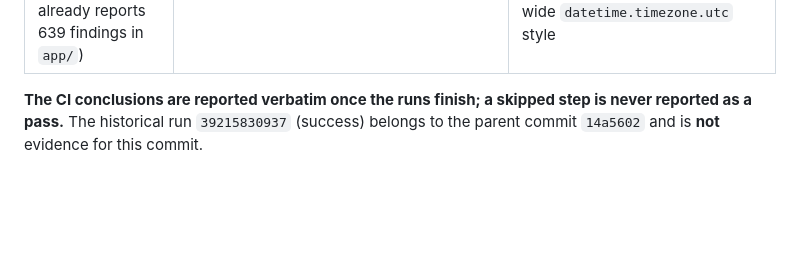
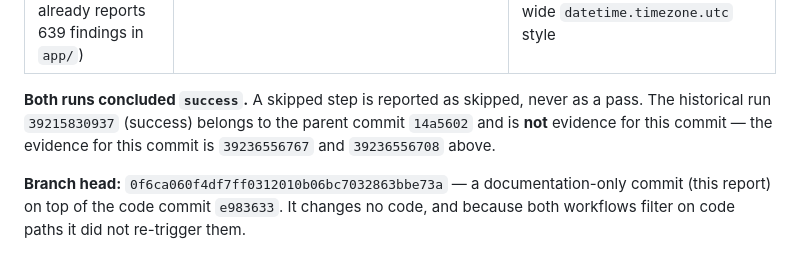
Before and after one commit to Thedivinetwilight/AXIOM, a Markdown page: LIVE_TRADING_SWITCH_IMPLEMENTATION_REPORT.md, the part around one of its changes. Drawn GitHub-style; blank space fills up the shorter version.

```diff
--- a/LIVE_TRADING_SWITCH_IMPLEMENTATION_REPORT.md
+++ b/LIVE_TRADING_SWITCH_IMPLEMENTATION_REPORT.md
@@ -347,7 +381,12 @@ pushed: https://github.com/Thedivinetwilight/AXIOM/commit/e983633e1ca5e398786674
 | JavaScript syntax | `node --check` on `arena-live.js`, `arena-app.js`, `arena-core.js`, `arena-wizard.js` | all OK |
 | Lint (advisory; ruff is **not** a CI gate in this repository and the baseline already reports 639 findings in `app/`) | `ruff check` on the new modules | the new production modules report only the repo-wide `except Exception` pattern; the new test files are clean except the repo-wide `datetime.timezone.utc` style |
 
-**The CI conclusions are reported verbatim once the runs finish; a skipped
-step is never reported as a pass.** The historical run `39215830937`
-(success) belongs to the parent commit `14a5602` and is **not** evidence for
-this commit.
+**Both runs concluded `success`.** A skipped step is reported as skipped, never
+as a pass. The historical run `39215830937` (success) belongs to the parent
+commit `14a5602` and is **not** evidence for this commit — the evidence for
+this commit is `39236556767` and `39236556708` above.
+
+**Branch head:** `0f6ca060f4df7ff0312010b06bc7032863bbe73a` — a
+documentation-only commit (this report) on top of the code commit `e983633`.
+It changes no code, and because both workflows filter on code paths it did
+not re-trigger them.
```
Also changed, not shown: other parts of LIVE_TRADING_SWITCH_IMPLEMENTATION_REPORT.md (+37 -3 lines).
